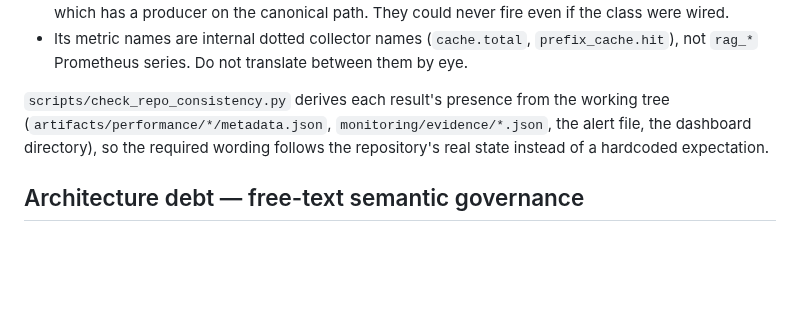
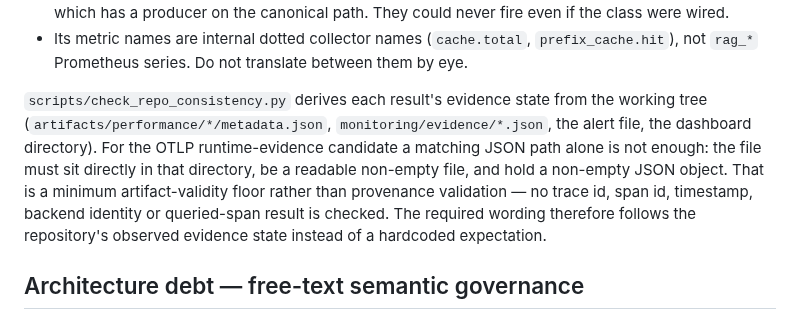
Before and after one commit to Xander-Xai/Beauty-Industry-RAG-QA-System, a Markdown page: docs/repository-truth-audit.md, the part around the change. Drawn GitHub-style; blank space fills up the shorter version.

Commit message:
docs: describe the checker's actual evidence-state derivation
The truth audit said the checker "derives each result's presence" from the
working tree, but otel_runtime_evidence_exists() stopped being presence
detection: a candidate must sit directly in monitoring/evidence/, be a
readable non-empty file and hold a non-empty JSON object.

Say "evidence state" and state the minimum artifact-validity floor for the
OTLP candidate explicitly, while being clear that it is a floor rather than
provenance validation: no trace id, span id, timestamp, backend identity or
queried-span result is checked. The other discovery paths are still only
listed as paths, so the JSON contract is not generalised to performance,
alert or dashboard evidence.

```diff
--- a/docs/repository-truth-audit.md
+++ b/docs/repository-truth-audit.md
@@ -223,11 +223,15 @@ Consequences recorded honestly:
   `prefix_cache.hit`), not `rag_*` Prometheus series. Do not translate between them
   by eye.
 
-`scripts/check_repo_consistency.py` derives each result's presence from the
+`scripts/check_repo_consistency.py` derives each result's evidence state from the
 working tree (`artifacts/performance/*/metadata.json`,
-`monitoring/evidence/*.json`, the alert file, the dashboard directory), so the
-required wording follows the repository's real state instead of a hardcoded
-expectation.
+`monitoring/evidence/*.json`, the alert file, the dashboard directory). For the
+OTLP runtime-evidence candidate a matching JSON path alone is not enough: the
+file must sit directly in that directory, be a readable non-empty file, and hold
+a non-empty JSON object. That is a minimum artifact-validity floor rather than
+provenance validation — no trace id, span id, timestamp, backend identity or
+queried-span result is checked. The required wording therefore follows the
+repository's observed evidence state instead of a hardcoded expectation.
 
 ## Architecture debt — free-text semantic governance
 
```
